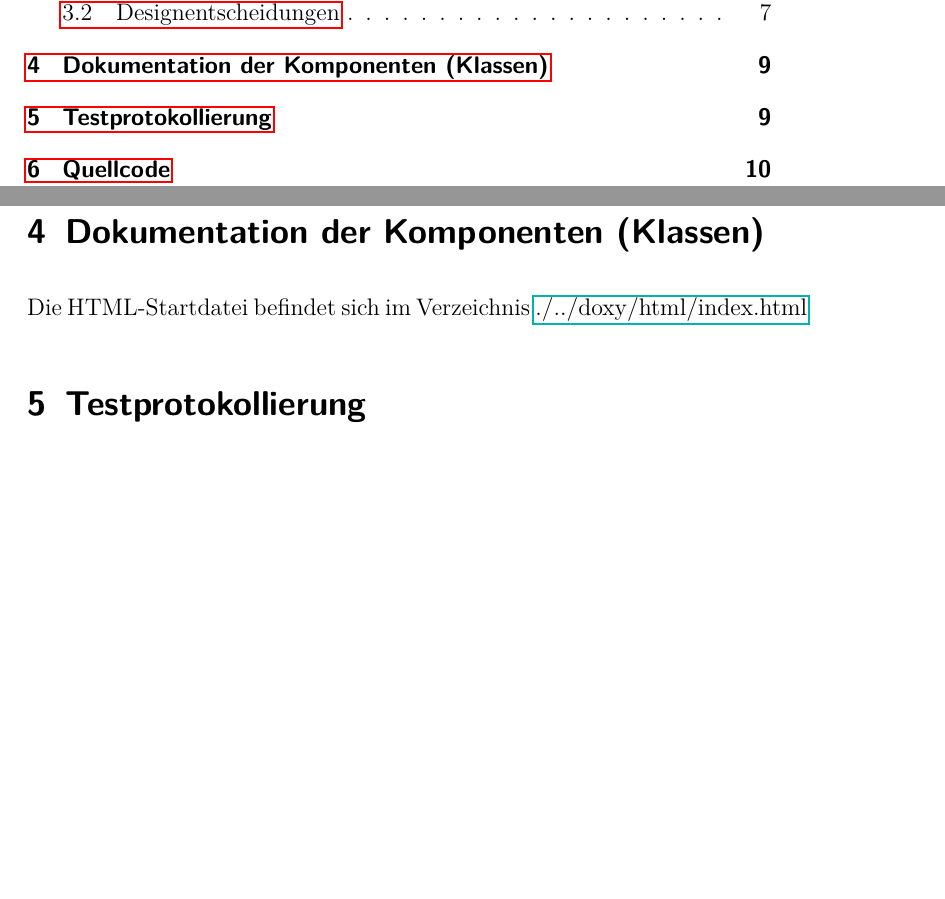
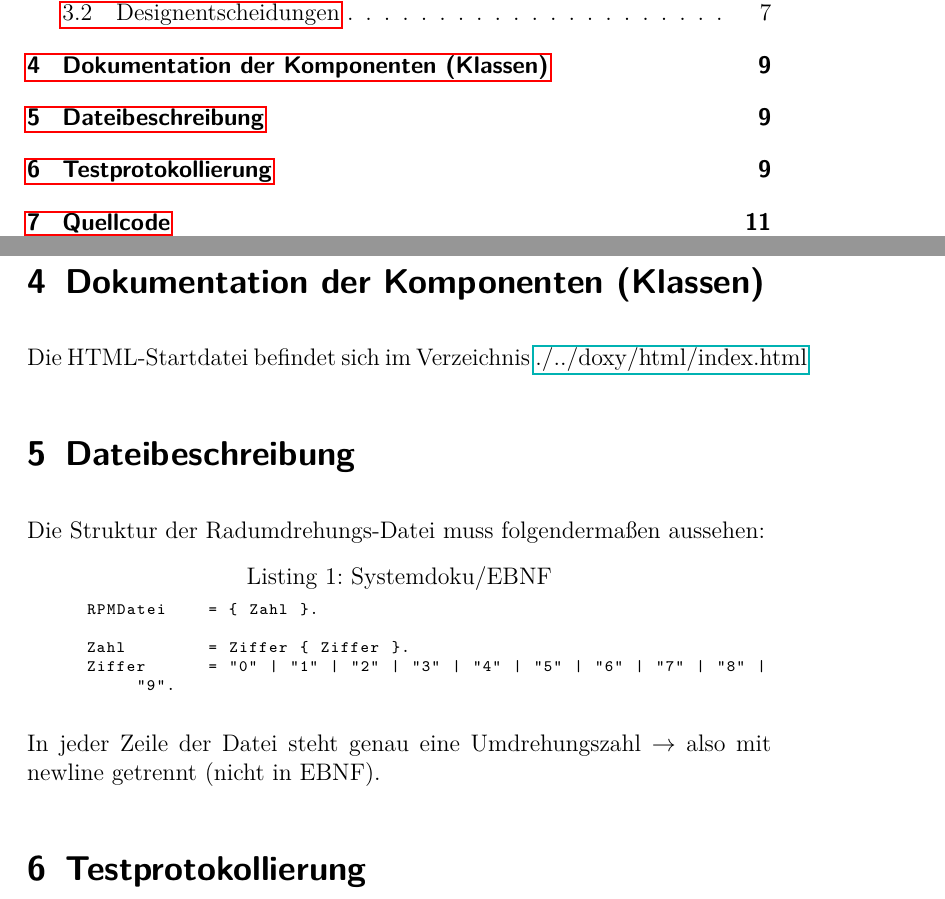
Before and after one commit to ltom1/SDP3_Uebung05, a LaTeX problem sheet (Systemdoku/Uebung05_Thomas_Lechner_Philip_Ackermann.tex): two parts of pages 4 and 9 of 26, joined at a grey line, cut so that both start at the same text, the shorter picture padded with empty space. The pictures show the PDF file Systemdoku/Uebung05_Thomas_Lechner_Philip_Ackermann.pdf that the author committed with the source.

Commit message:
Add EBNF

```diff
--- a/Systemdoku/Uebung05_Thomas_Lechner_Philip_Ackermann.tex
+++ b/Systemdoku/Uebung05_Thomas_Lechner_Philip_Ackermann.tex
@@ -124,6 +124,12 @@ Durch die vielen Interfaces ist das Design leicht erweiterbar. Man könnte einfa
 
 Die HTML-Startdatei befindet sich im Verzeichnis \href{run:./../doxy/html/index.html}{./../doxy/html/index.html}
 
+\section{Dateibeschreibung}
+
+Die Struktur der Radumdrehungs-Datei muss folgendermaßen aussehen:
+\testoutput{Systemdoku/EBNF}
+In jeder Zeile der Datei steht genau eine Umdrehungszahl $\rightarrow$ also mit newline getrennt (nicht in EBNF).
+
 \section{Testprotokollierung}
 Die Unit- und Systemtests wurden wieder mit Google Test Suite durchgeführt. Vor dem Starten der Tests müssen die beiden Display Programme geöffnet und ggf. der Server neu gestartet werden. Die Funktionalität ist teilweise visuell zu überprüfen, da die Programme keine bessere Anbindungsmöglichkeit bieten.
 
```
Also changed, not shown: Systemdoku/EBNF.txt (added, +4 -0 lines), Systemdoku/Uebung05_Thomas_Lechner_Philip_Ackermann.pdf, 1 other file.
